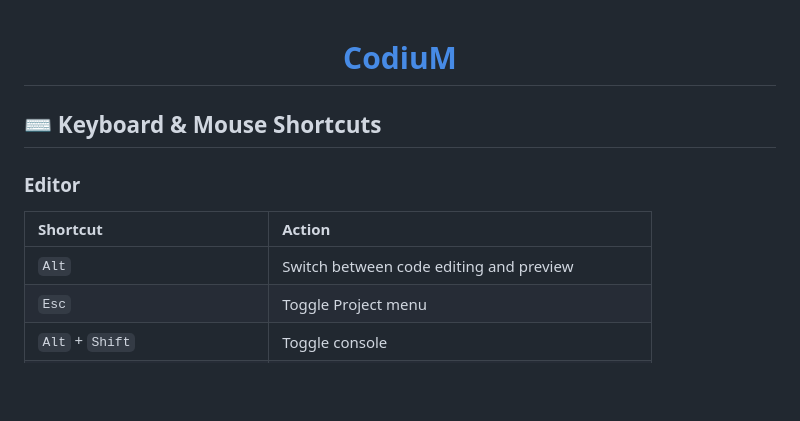
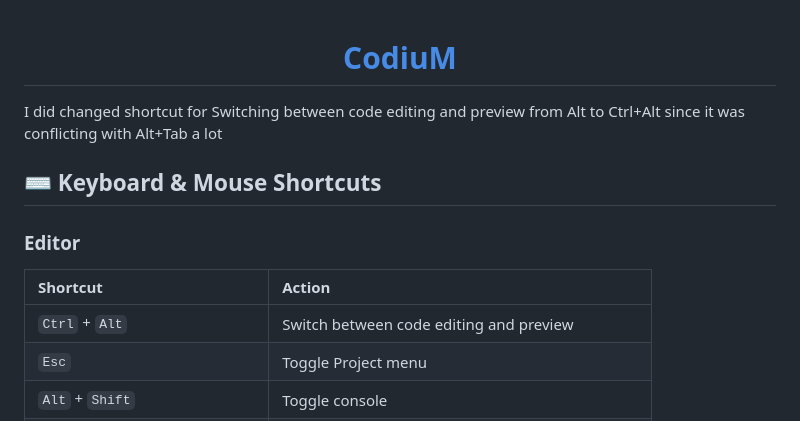
Before and after one commit to EnoxyuM/enoxyum.github.io, a Markdown page: README.md, the part around the change. GitHub-like rendering; blank space fills up the shorter version.

Commit message:
Change shortcut for code editing and preview
Updated shortcut for switching between code editing and preview to avoid conflicts with Alt+Tab.

```diff
--- a/README.md
+++ b/README.md
@@ -4,12 +4,14 @@
   </h1>
 </div>
 
+I did changed shortcut for Switching between code editing and preview from Alt to Ctrl+Alt since it was conflicting with Alt+Tab a lot
+
 ## ⌨️ Keyboard & Mouse Shortcuts
 
 ### Editor
 | Shortcut | Action |
 | :--- | :--- |
-| `Alt` | Switch between code editing and preview |
+| `Ctrl` + `Alt` | Switch between code editing and preview |
 | `Esc` | Toggle Project menu |
 | `Alt` + `Shift` | Toggle console |
 | `Ctrl` + `S` | Save current project |
```
